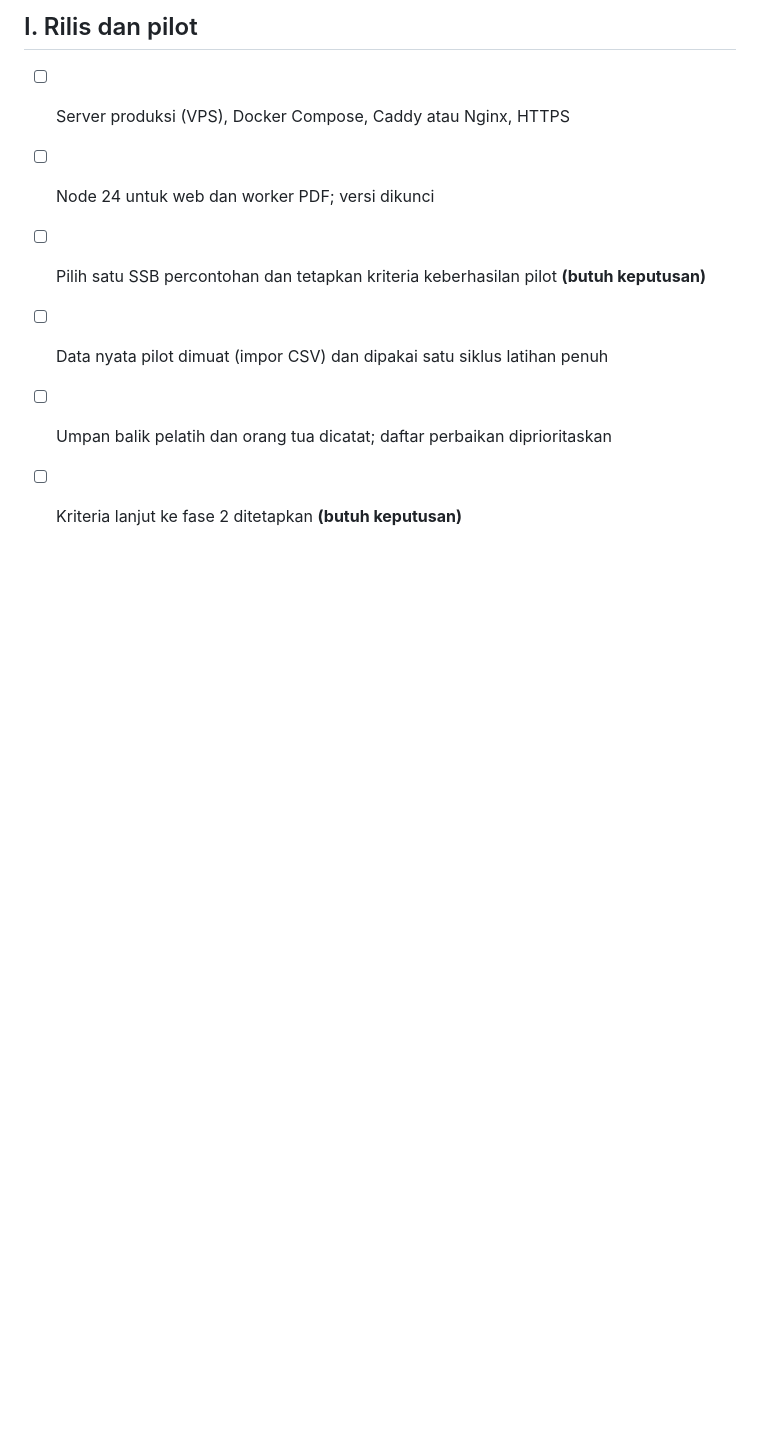
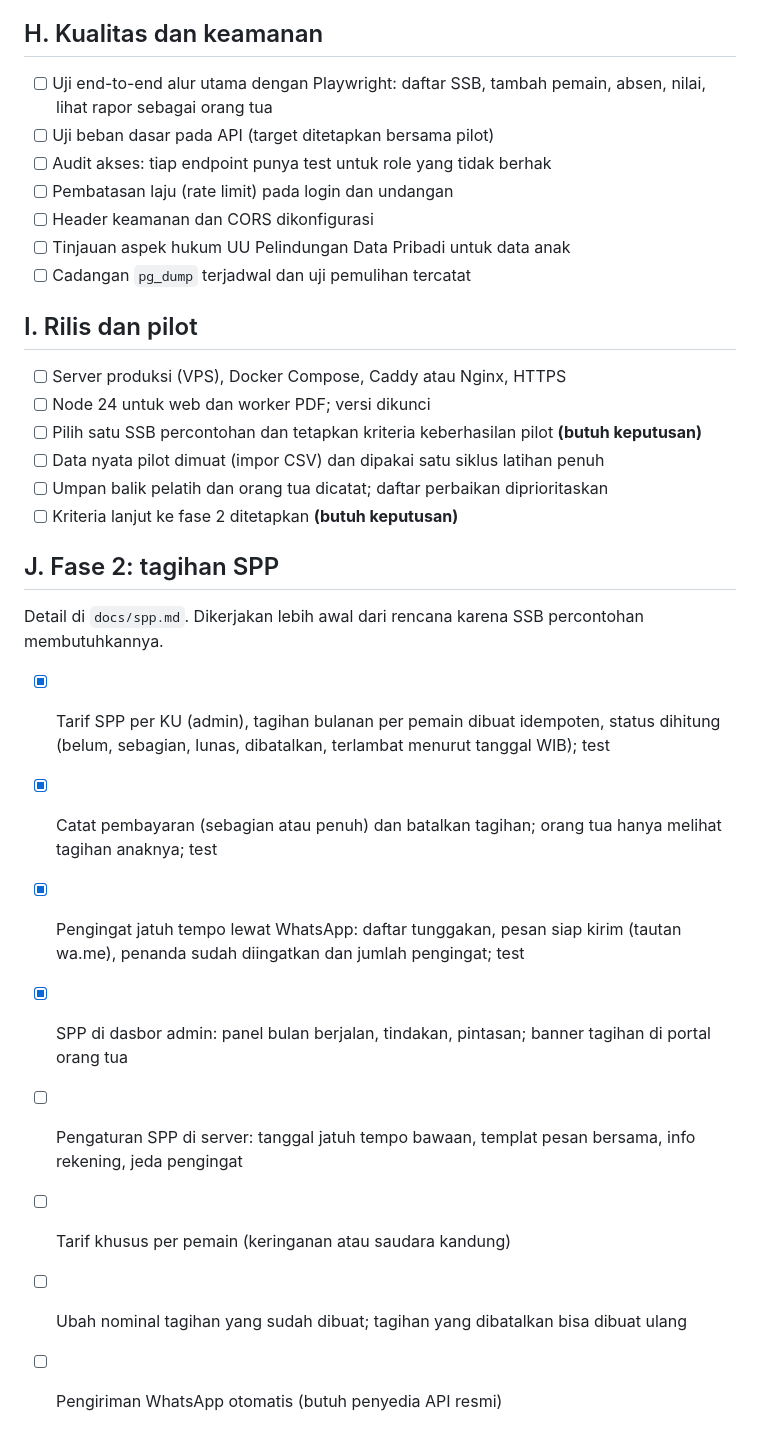
Before and after one commit to sanzuke/ssb-management-system, a Markdown page: docs/checklist.md, the part around the change. GitHub-like rendering; blank space fills up the shorter version.

Commit message:
Catat progres: bagian SPP di checklist (54/86, 63%)
Co-Authored-By: Claude Sonnet 5.5 <noreply@anthropic.com>

```diff
--- a/docs/checklist.md
+++ b/docs/checklist.md
@@ -108,3 +108,16 @@ Butir bertanda **(butuh keputusan)** terhambat oleh pertanyaan terbuka di `docs/
 - [ ] Data nyata pilot dimuat (impor CSV) dan dipakai satu siklus latihan penuh
 - [ ] Umpan balik pelatih dan orang tua dicatat; daftar perbaikan diprioritaskan
 - [ ] Kriteria lanjut ke fase 2 ditetapkan **(butuh keputusan)**
+
+## J. Fase 2: tagihan SPP
+
+Detail di `docs/spp.md`. Dikerjakan lebih awal dari rencana karena SSB percontohan membutuhkannya.
+
+- [x] Tarif SPP per KU (admin), tagihan bulanan per pemain dibuat idempoten, status dihitung (belum, sebagian, lunas, dibatalkan, terlambat menurut tanggal WIB); test
+- [x] Catat pembayaran (sebagian atau penuh) dan batalkan tagihan; orang tua hanya melihat tagihan anaknya; test
+- [x] Pengingat jatuh tempo lewat WhatsApp: daftar tunggakan, pesan siap kirim (tautan wa.me), penanda sudah diingatkan dan jumlah pengingat; test
+- [x] SPP di dasbor admin: panel bulan berjalan, tindakan, pintasan; banner tagihan di portal orang tua
+- [ ] Pengaturan SPP di server: tanggal jatuh tempo bawaan, templat pesan bersama, info rekening, jeda pengingat
+- [ ] Tarif khusus per pemain (keringanan atau saudara kandung)
+- [ ] Ubah nominal tagihan yang sudah dibuat; tagihan yang dibatalkan bisa dibuat ulang
+- [ ] Pengiriman WhatsApp otomatis (butuh penyedia API resmi)
```
